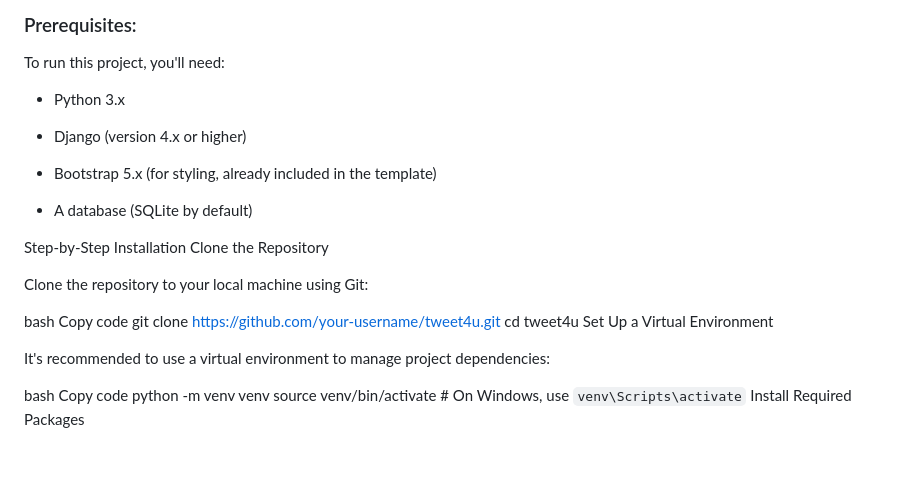
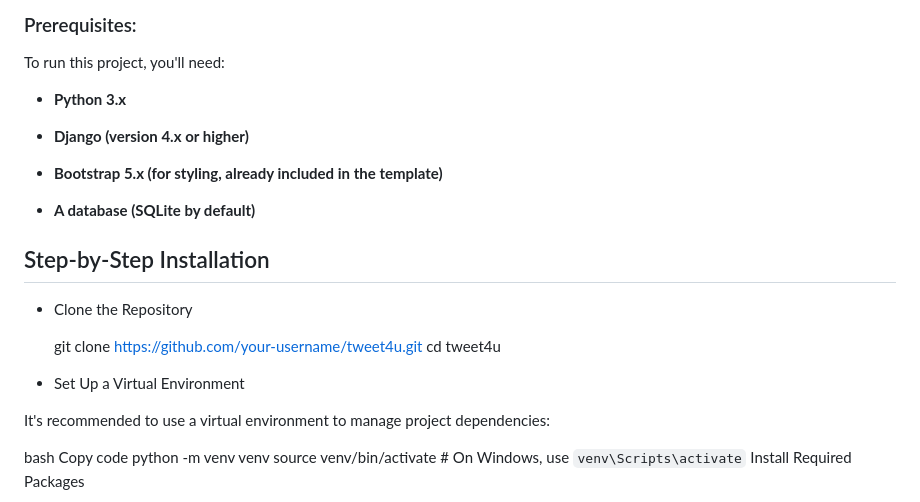
Before and after one commit to Anurag1101/Tweet4U, a Markdown page: README.md, the part around the change. Drawn GitHub-style; blank space fills up the shorter version.

```diff
--- a/README.md
+++ b/README.md
@@ -20,24 +20,22 @@ experience while incorporating standard social media features.
 
 To run this project, you'll need:
 
-- Python 3.x
+- **Python 3.x**
 
-- Django (version 4.x or higher)
+- **Django (version 4.x or higher)**
 
-- Bootstrap 5.x (for styling, already included in the template)
+- **Bootstrap 5.x (for styling, already included in the template)**
 
-- A database (SQLite by default)
+- **A database (SQLite by default)**
 
-Step-by-Step Installation
-Clone the Repository
+## Step-by-Step Installation
 
-Clone the repository to your local machine using Git:
+- Clone the Repository
 
-bash
-Copy code
-git clone https://github.com/your-username/tweet4u.git
-cd tweet4u
-Set Up a Virtual Environment
+    git clone https://github.com/your-username/tweet4u.git
+    cd tweet4u
+
+- Set Up a Virtual Environment
 
 It's recommended to use a virtual environment to manage project dependencies:
 
```
